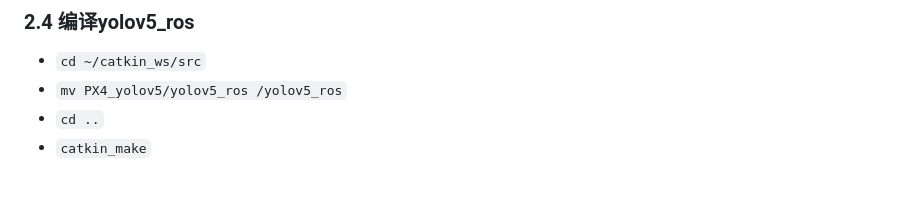
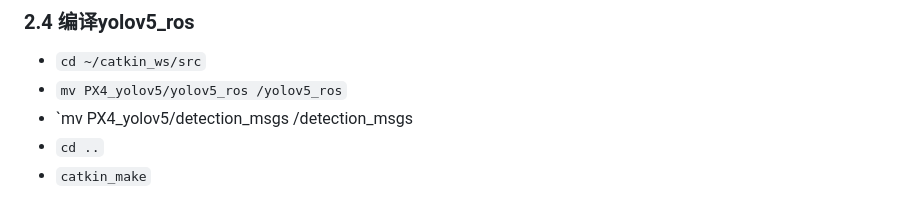
Before and after one commit to doggystyle-star/PX4_yolov5, a Markdown page: README.md, the part around the change. Drawn GitHub-style.

```diff
--- a/README.md
+++ b/README.md
@@ -89,6 +89,7 @@
 
 * `cd ~/catkin_ws/src`
 * `mv PX4_yolov5/yolov5_ros /yolov5_ros`
+* `mv PX4_yolov5/detection_msgs /detection_msgs
 * `cd ..`
 * `catkin_make`
 
```
